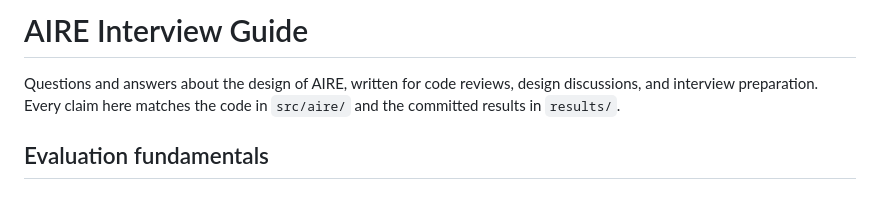
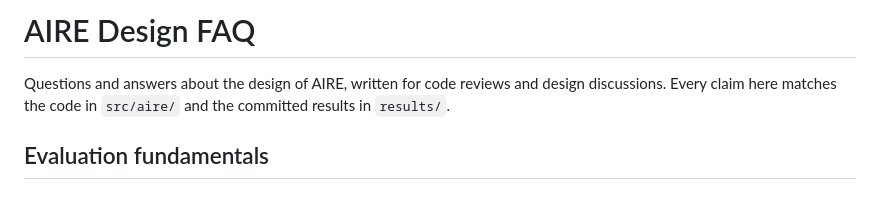
Before and after one commit to vaibhav3000/aire, a Markdown page: docs/design_faq.md, the part around the change. Drawn GitHub-style.

Commit message:
Rename interview guide to design FAQ

```diff
--- a/docs/interview_guide.md
+++ b/docs/design_faq.md
@@ -1,6 +1,6 @@
-# AIRE Interview Guide
+# AIRE Design FAQ
 
-Questions and answers about the design of AIRE, written for code reviews, design discussions, and interview preparation. Every claim here matches the code in `src/aire/` and the committed results in `results/`.
+Questions and answers about the design of AIRE, written for code reviews and design discussions. Every claim here matches the code in `src/aire/` and the committed results in `results/`.
 
 ## Evaluation fundamentals
 
```
